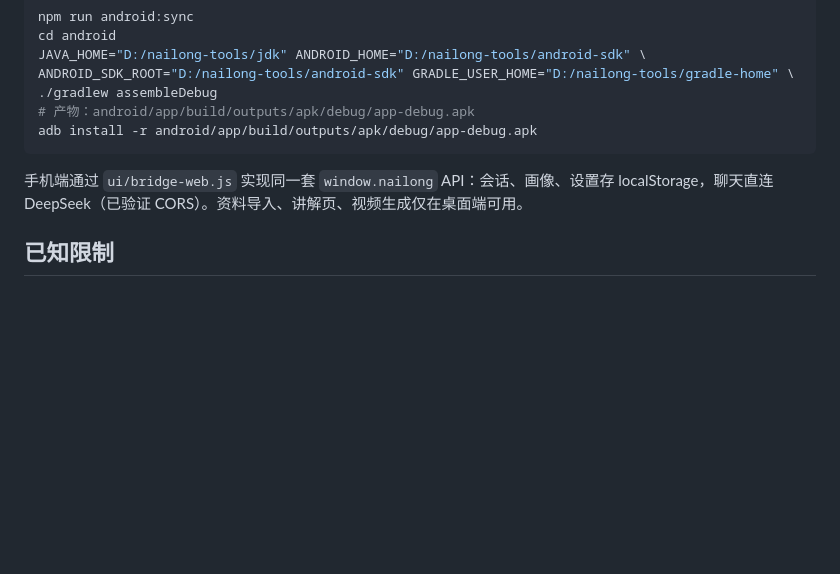
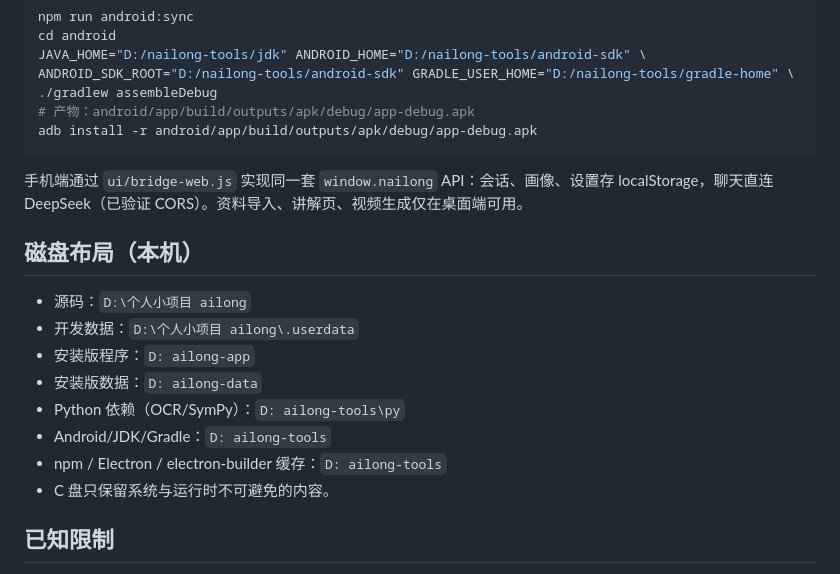
Before and after one commit to TheSun0717/nailong, a Markdown page: README.md, the part around the change. Drawn GitHub-style; blank space fills up the shorter version.

Commit message:
docs: D 盘磁盘布局与缓存位置

```diff
--- a/README.md
+++ b/README.md
@@ -104,6 +104,24 @@ adb install -r android/app/build/outputs/apk/debug/app-debug.apk
 
 手机端通过 `ui/bridge-web.js` 实现同一套 `window.nailong` API：会话、画像、设置存 localStorage，聊天直连 DeepSeek（已验证 CORS）。资料导入、讲解页、视频生成仅在桌面端可用。
 
+## 磁盘布局（本机）
+
+- 源码：`D:\个人小项目
+ailong`
+- 开发数据：`D:\个人小项目
+ailong\.userdata`
+- 安装版程序：`D:
+ailong-app`
+- 安装版数据：`D:
+ailong-data`
+- Python 依赖（OCR/SymPy）：`D:
+ailong-tools\py`
+- Android/JDK/Gradle：`D:
+ailong-tools`
+- npm / Electron / electron-builder 缓存：`D:
+ailong-tools`
+- C 盘只保留系统与运行时不可避免的内容。
+
 ## 已知限制
 
 - 同校试卷、学长经验无法自动获取，只能由用户导入。
```
Also changed, not shown: CLAUDE.md (+1 -1 lines).
